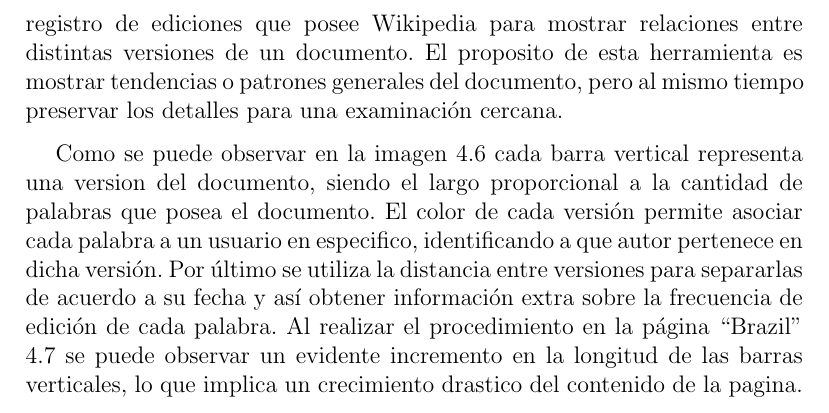
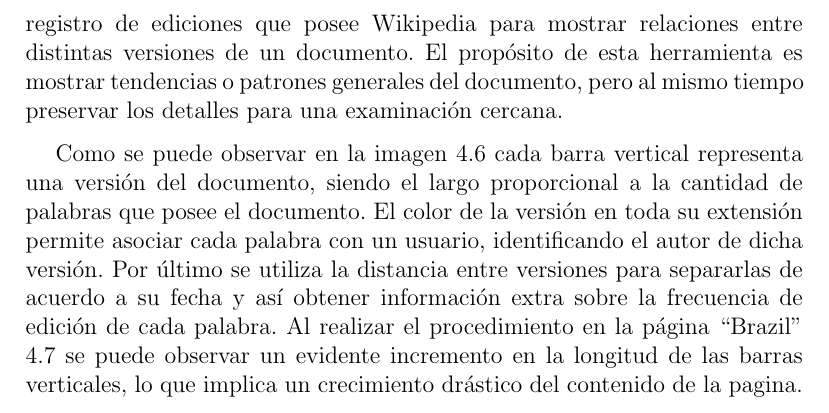
Before and after one commit to adrianjmejias/TrabajoEspecialDeGrado, a LaTeX document (seminario/main.tex, which reads seminario/4-Propuesta/Propuesta.tex): part of page 28 of 39, cut so that both start at the same text. Compiled offline with pdfLaTeX.

Commit message:
feat: mejorando como se redacto IBM History Flow tool

```diff
--- a/seminario/4-Propuesta/Propuesta.tex
+++ b/seminario/4-Propuesta/Propuesta.tex
@@ -179,9 +179,9 @@ reproducir y así ser guiado por como el contenido de un artículo ha ido evoluc
     \item URL del proyecto \url{http://alumni.media.mit.edu/~fviegas/papers/history_flow.pdf}
 \end{itemize}
 
-Es una herramienta de análisis de datos exploratorio, la cual utiliza el registro de ediciones que posee Wikipedia para mostrar relaciones entre distintas versiones de un documento. El proposito de esta herramienta es mostrar tendencias o patrones generales del documento, pero al mismo tiempo preservar los detalles para una examinación cercana.
+Es una herramienta de análisis de datos exploratorio, la cual utiliza el registro de ediciones que posee Wikipedia para mostrar relaciones entre distintas versiones de un documento. El propósito de esta herramienta es mostrar tendencias o patrones generales del documento, pero al mismo tiempo preservar los detalles para una examinación cercana.
 
-Como se puede observar en la imagen \ref*{fig:history-flow-mechanism} cada barra vertical representa una version del documento, siendo el largo proporcional a la cantidad de palabras que posea el documento. El color de cada versión permite asociar cada palabra a un usuario en especifico, identificando a que autor pertenece en dicha versión. Por último se utiliza la distancia entre versiones para separarlas de acuerdo a su fecha y así obtener información extra sobre la frecuencia de edición de cada palabra. Al realizar el procedimiento en la página \say{Brazil} \ref*{fig:brazil-history-flow} se puede observar un evidente incremento en la longitud de las barras verticales, lo que implica un crecimiento drastico del contenido de la pagina.
+Como se puede observar en la imagen \ref*{fig:history-flow-mechanism} cada barra vertical representa una versión del documento, siendo el largo proporcional a la cantidad de palabras que posee el documento. El color de la versión en toda su extensión permite asociar cada palabra con un usuario, identificando el autor de dicha versión. Por último se utiliza la distancia entre versiones para separarlas de acuerdo a su fecha y así obtener información extra sobre la frecuencia de edición de cada palabra. Al realizar el procedimiento en la página \say{Brazil} \ref*{fig:brazil-history-flow} se puede observar un evidente incremento en la longitud de las barras verticales, lo que implica un crecimiento drástico del contenido de la pagina.
 
 \begin{figure}[H]
     \includegraphics[scale=0.5]{proyectos-relacionados/history-flow-mechanism.png}
```
